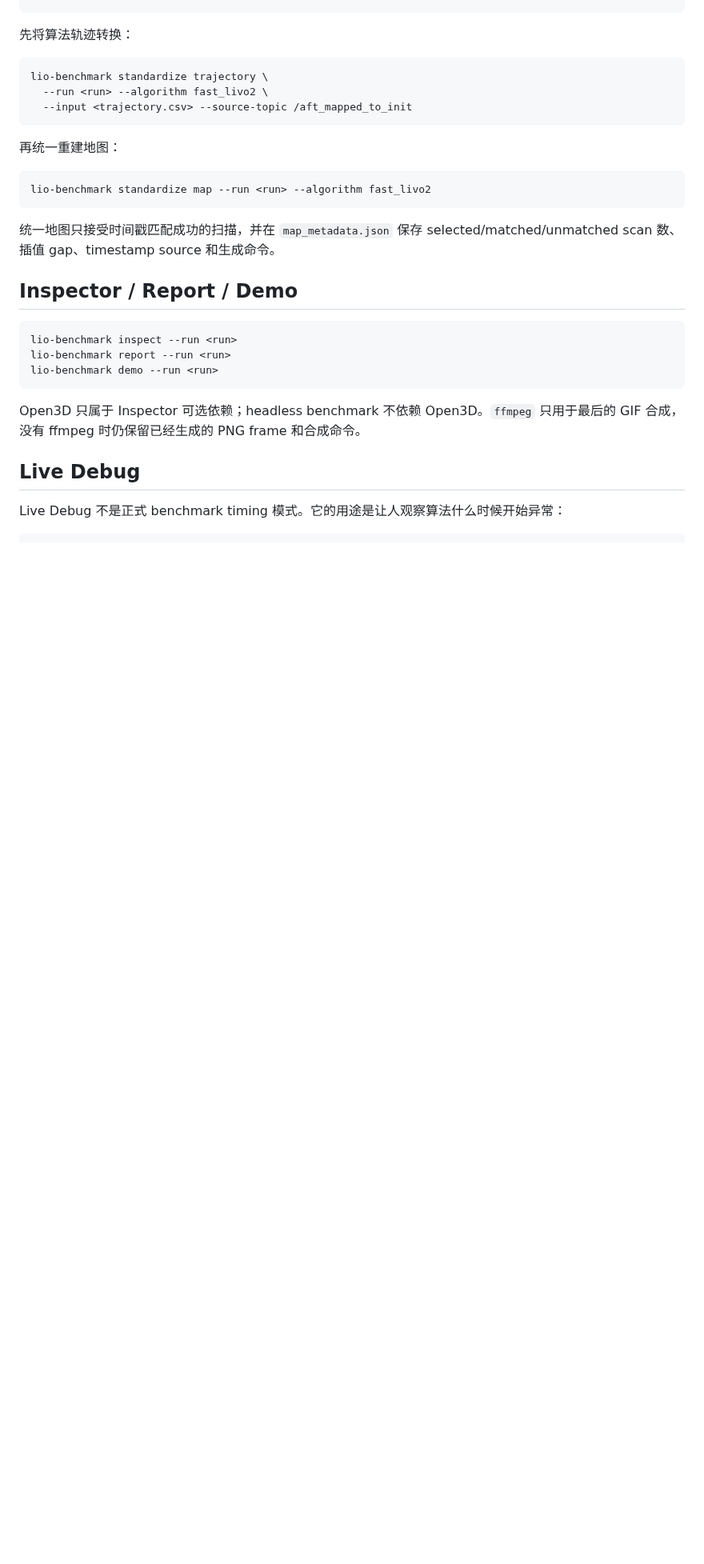
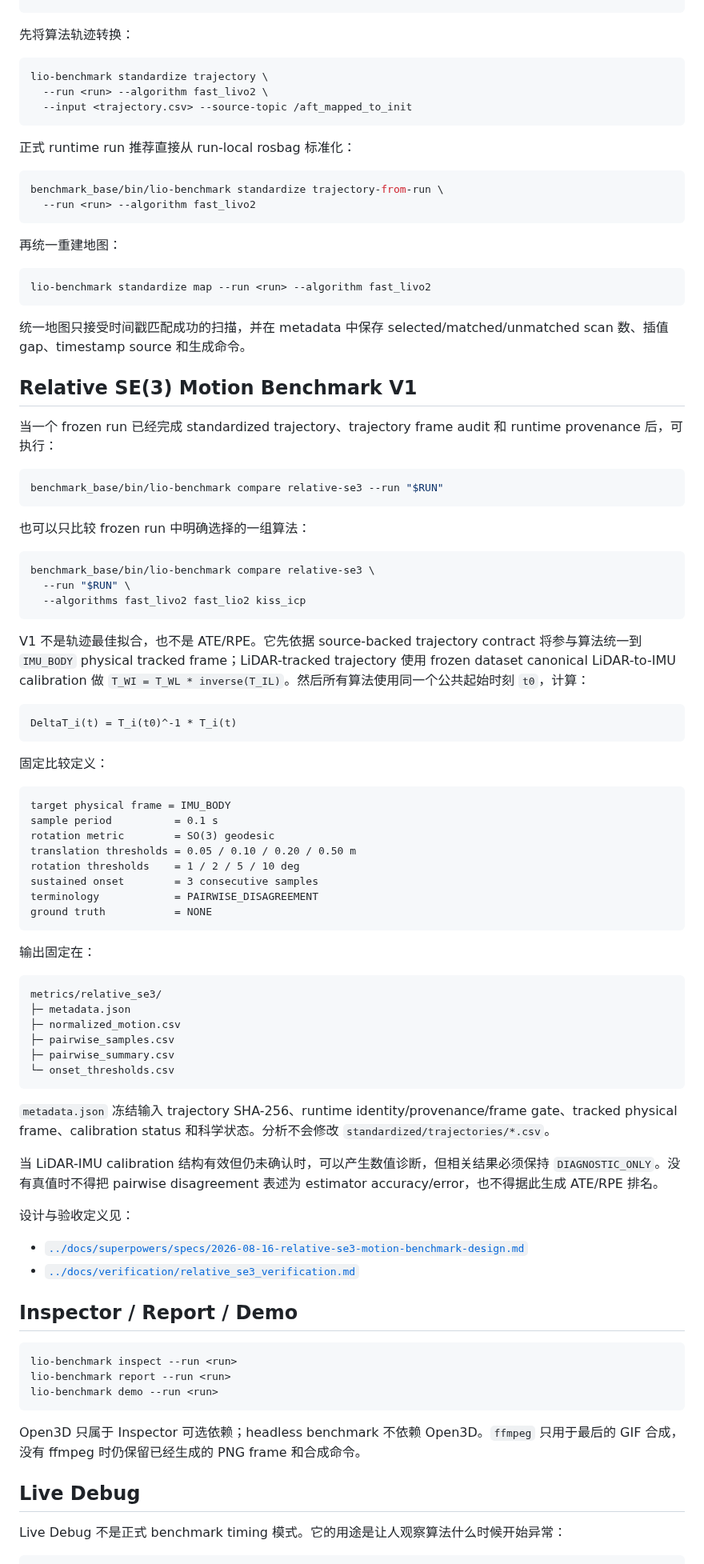
Before and after one commit to Aldoubt/lio_benchmark_tools, a Markdown page: benchmark_base/README.md, the part around the change. Shown at 80% size. GitHub-like rendering; blank space fills up the shorter version.

Commit message:
docs: document relative se3 benchmark acceptance

````diff
--- a/benchmark_base/README.md
+++ b/benchmark_base/README.md
@@ -58,13 +58,75 @@ lio-benchmark standardize trajectory \
   --input <trajectory.csv> --source-topic /aft_mapped_to_init
 ```
 
+正式 runtime run 推荐直接从 run-local rosbag 标准化：
+
+```bash
+benchmark_base/bin/lio-benchmark standardize trajectory-from-run \
+  --run <run> --algorithm fast_livo2
+```
+
 再统一重建地图：
 
 ```bash
 lio-benchmark standardize map --run <run> --algorithm fast_livo2
 ```
 
-统一地图只接受时间戳匹配成功的扫描，并在 `map_metadata.json` 保存 selected/matched/unmatched scan 数、插值 gap、timestamp source 和生成命令。
+统一地图只接受时间戳匹配成功的扫描，并在 metadata 中保存 selected/matched/unmatched scan 数、插值 gap、timestamp source 和生成命令。
+
+## Relative SE(3) Motion Benchmark V1
+
+当一个 frozen run 已经完成 standardized trajectory、trajectory frame audit 和 runtime provenance 后，可执行：
+
+```bash
+benchmark_base/bin/lio-benchmark compare relative-se3 --run "$RUN"
+```
+
+也可以只比较 frozen run 中明确选择的一组算法：
+
+```bash
+benchmark_base/bin/lio-benchmark compare relative-se3 \
+  --run "$RUN" \
+  --algorithms fast_livo2 fast_lio2 kiss_icp
+```
+
+V1 不是轨迹最佳拟合，也不是 ATE/RPE。它先依据 source-backed trajectory contract 将参与算法统一到 `IMU_BODY` physical tracked frame；LiDAR-tracked trajectory 使用 frozen dataset canonical LiDAR-to-IMU calibration 做 `T_WI = T_WL * inverse(T_IL)`。然后所有算法使用同一个公共起始时刻 `t0`，计算：
+
+```text
+DeltaT_i(t) = T_i(t0)^-1 * T_i(t)
+```
+
+固定比较定义：
+
+```text
+target physical frame = IMU_BODY
+sample period          = 0.1 s
+rotation metric        = SO(3) geodesic
+translation thresholds = 0.05 / 0.10 / 0.20 / 0.50 m
+rotation thresholds    = 1 / 2 / 5 / 10 deg
+sustained onset        = 3 consecutive samples
+terminology            = PAIRWISE_DISAGREEMENT
+ground truth           = NONE
+```
+
+输出固定在：
+
+```text
+metrics/relative_se3/
+├─ metadata.json
+├─ normalized_motion.csv
+├─ pairwise_samples.csv
+├─ pairwise_summary.csv
+└─ onset_thresholds.csv
+```
+
+`metadata.json` 冻结输入 trajectory SHA-256、runtime identity/provenance/frame gate、tracked physical frame、calibration status 和科学状态。分析不会修改 `standardized/trajectories/*.csv`。
+
+当 LiDAR-IMU calibration 结构有效但仍未确认时，可以产生数值诊断，但相关结果必须保持 `DIAGNOSTIC_ONLY`。没有真值时不得把 pairwise disagreement 表述为 estimator accuracy/error，也不得据此生成 ATE/RPE 排名。
+
+设计与验收定义见：
+
+- [`../docs/superpowers/specs/2026-08-16-relative-se3-motion-benchmark-design.md`](../docs/superpowers/specs/2026-08-16-relative-se3-motion-benchmark-design.md)
+- [`../docs/verification/relative_se3_verification.md`](../docs/verification/relative_se3_verification.md)
 
 ## Inspector / Report / Demo
 
````
Also changed, not shown: docs/verification/relative_se3_verification.md (added, +150 -0 lines), docs/verification/runtime_overlays_verification.md (+1 -1 lines).
